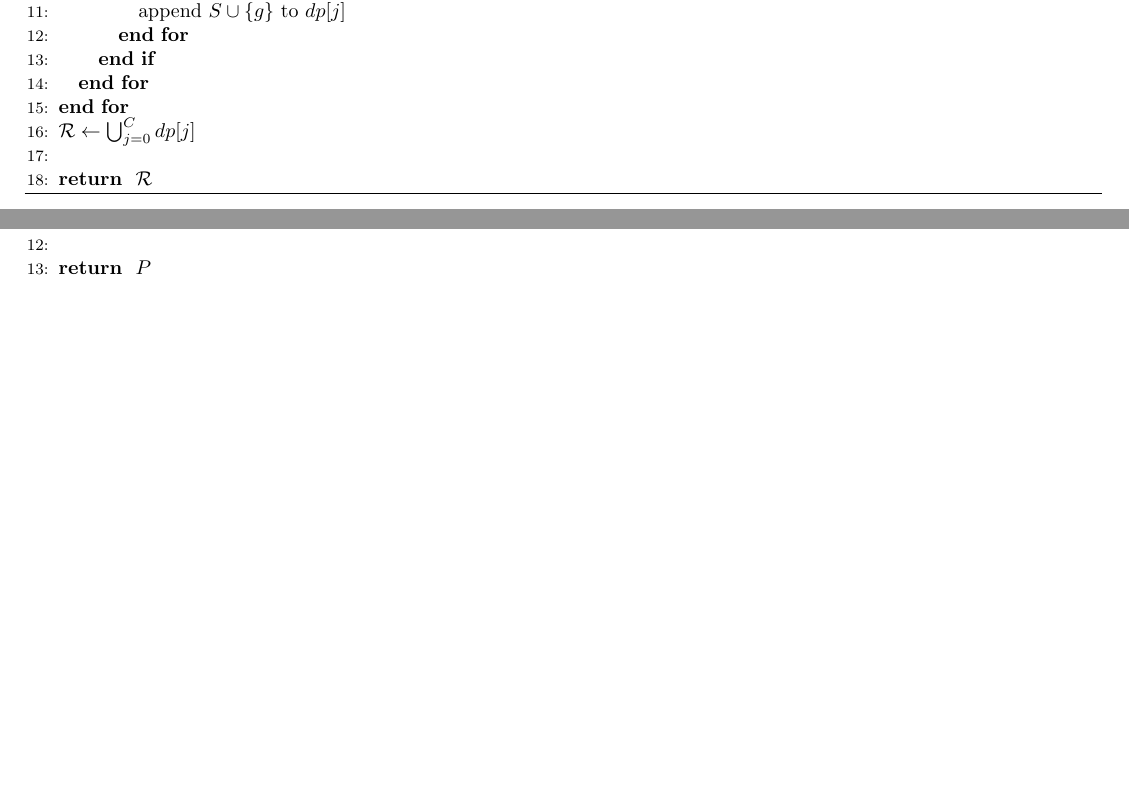
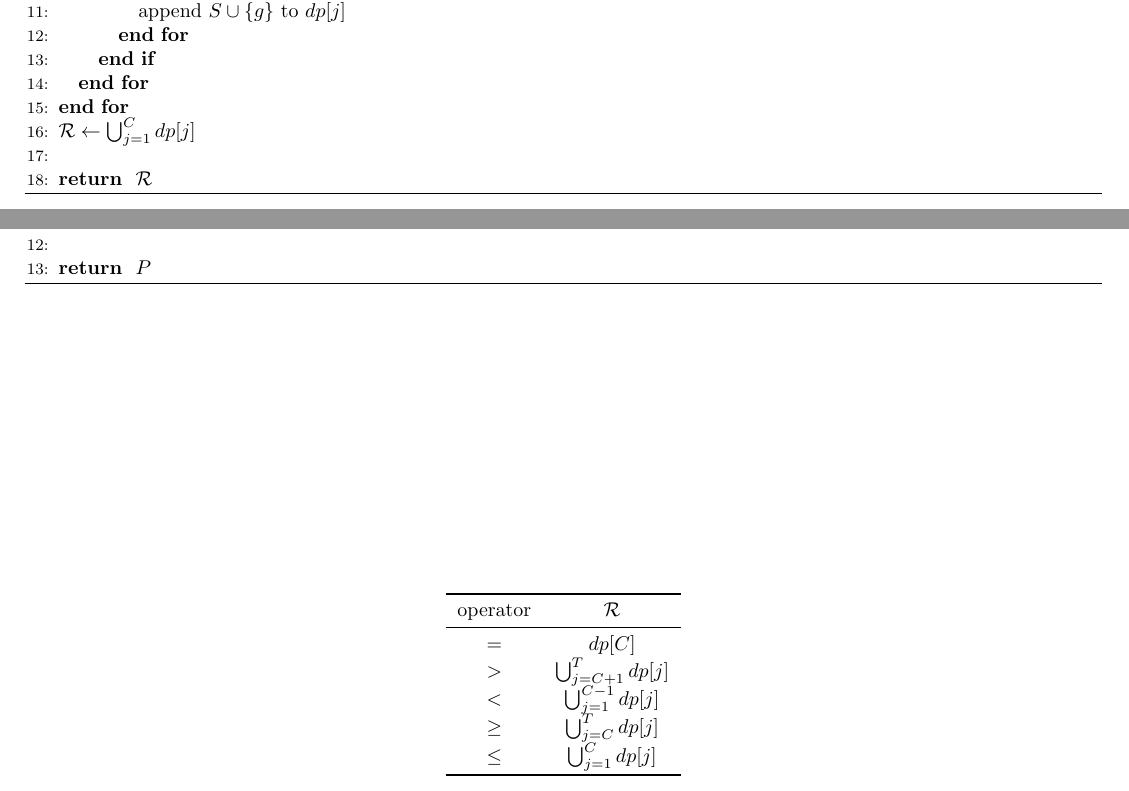
Before and after one commit to pratik2358/provsql_having, a LaTeX document (main.tex, which reads algorithms.tex): two parts of pages 9 and 10 of 19, joined at a grey line, cut so that both start at the same text, the shorter picture padded with empty space. Compiled offline with pdfLaTeX.

Commit message:
Algorithms summarized

```diff
--- a/algorithms.tex
+++ b/algorithms.tex
@@ -122,7 +122,7 @@
         \ENDIF
       \ENDFOR
     \ENDFOR
-    \STATE $\mathcal{R} \leftarrow \bigcup_{j=0}^{C} dp[j]$
+    \STATE $\mathcal{R} \leftarrow \bigcup_{j=1}^{C} dp[j]$
     \STATE \RETURN $\mathcal{R}$
   \end{algorithmic}
 \end{algorithm}
@@ -146,3 +146,18 @@
     \STATE \RETURN $P$
   \end{algorithmic}
 \end{algorithm}
+
+\begin{table}
+  \centering
+  \begin{tabular}{cc}
+    \toprule
+    operator & $\mathcal{R}$\\
+    \midrule
+    $=$ & $dp[C]$\\
+    $>$ & $\bigcup_{j=C+1}^{T} dp[j]$\\
+    $<$ & $\bigcup_{j=1}^{C-1} dp[j]$\\
+    $\geq$ & $\bigcup_{j=C}^{T} dp[j]$\\
+    $\leq$ & $\bigcup_{j=1}^{C} dp[j]$\\
+    \bottomrule
+  \end{tabular}
+\end{table}
--- a/main.tex
+++ b/main.tex
@@ -12,6 +12,7 @@
 \usepackage{algorithmic}
 \usepackage[bb=boondox]{mathalfa}
 \usepackage{amsthm}
+\usepackage{booktabs}
 \newtheorem{theorem}{Theorem}[section]
 \newtheorem{corollary}{Corollary}[theorem]
 \newtheorem{lemma}[theorem]{Lemma}
```
Also changed, not shown: algorithms.tex (2 more changed lines).
